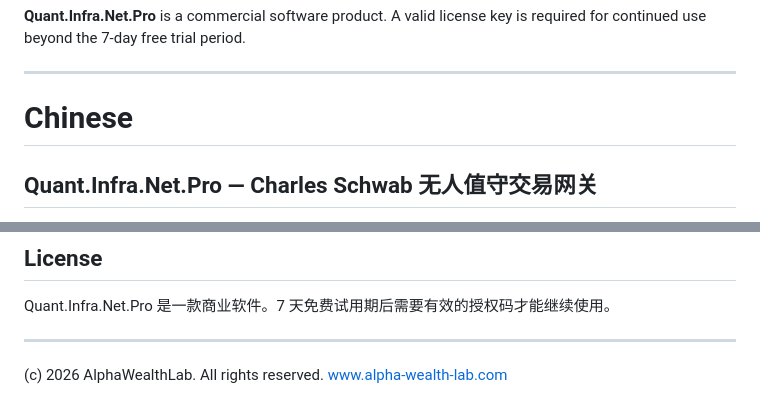
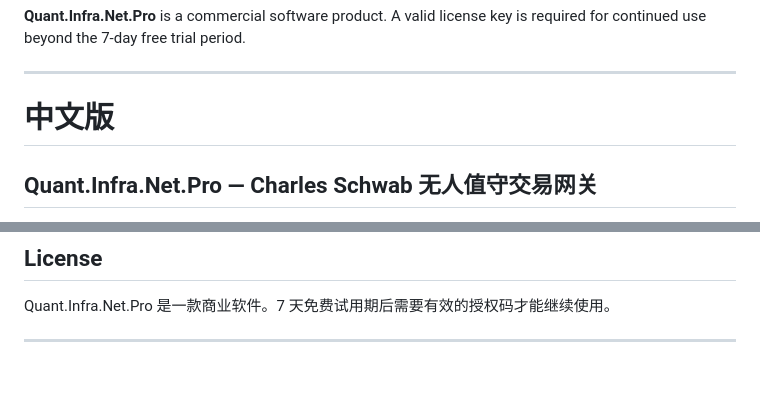
Before and after one commit to memoryfraction/Quant.Infra.Net.Pro-Public, a Markdown page: README.md, 2 parts joined by grey strips. Rendered like a GitHub page; blank space fills up the shorter version.

Commit message:
docs: align style with Quant.Infra.Net reference — remove bold from version, # Chinese → # 中文版, remove copyright footer line

```diff
--- a/README.md
+++ b/README.md
@@ -104,7 +104,7 @@
 
 ---
 
-# Chinese
+# 中文版
 
 ## Quant.Infra.Net.Pro — Charles Schwab 无人值守交易网关
 
@@ -187,5 +187,3 @@
 Quant.Infra.Net.Pro 是一款商业软件。7 天免费试用期后需要有效的授权码才能继续使用。
 
 ---
-
-(c) 2026 AlphaWealthLab. All rights reserved. [www.alpha-wealth-lab.com](https://www.alpha-wealth-lab.com)
```
Also changed, not shown: other parts of README.md (+1 -1 lines), 使用说明.md (line endings or trailing spaces).
